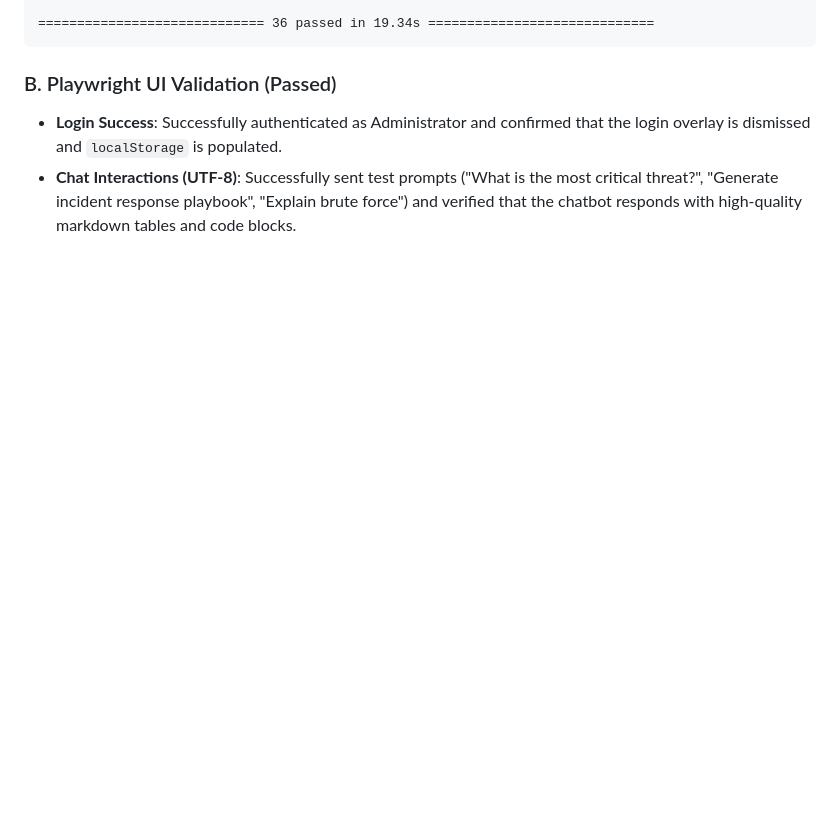
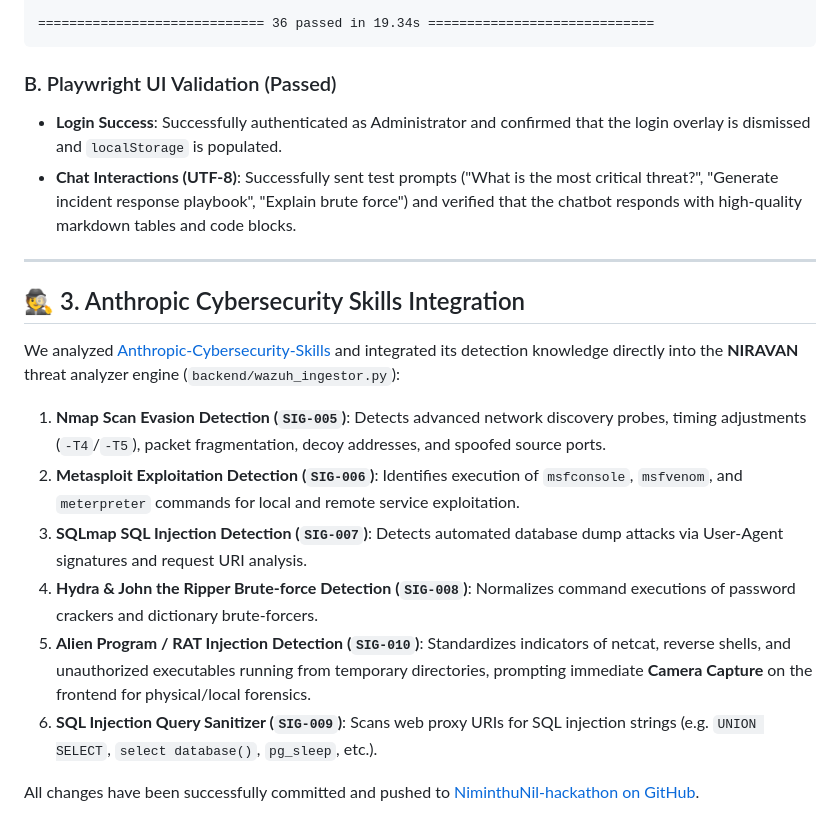
Before and after one commit to Niranjan-js/NiminthuNil-hackathon, a Markdown page: walkthrough.md, the part around the change. Drawn GitHub-style; blank space fills up the shorter version.

Commit message:
Docs: Update walkthrough.md to document Anthropic Cybersecurity Skills integration

```diff
--- a/walkthrough.md
+++ b/walkthrough.md
@@ -61,3 +61,16 @@ test_selector.py .                                                       [100%]
 ### B. Playwright UI Validation (Passed)
 * **Login Success**: Successfully authenticated as Administrator and confirmed that the login overlay is dismissed and `localStorage` is populated.
 * **Chat Interactions (UTF-8)**: Successfully sent test prompts ("What is the most critical threat?", "Generate incident response playbook", "Explain brute force") and verified that the chatbot responds with high-quality markdown tables and code blocks.
+
+---
+
+## 🕵️ 3. Anthropic Cybersecurity Skills Integration
+We analyzed [Anthropic-Cybersecurity-Skills](https://github.com/mukul975/Anthropic-Cybersecurity-Skills) and integrated its detection knowledge directly into the **NIRAVAN** threat analyzer engine (`backend/wazuh_ingestor.py`):
+1. **Nmap Scan Evasion Detection (`SIG-005`)**: Detects advanced network discovery probes, timing adjustments (`-T4`/`-T5`), packet fragmentation, decoy addresses, and spoofed source ports.
+2. **Metasploit Exploitation Detection (`SIG-006`)**: Identifies execution of `msfconsole`, `msfvenom`, and `meterpreter` commands for local and remote service exploitation.
+3. **SQLmap SQL Injection Detection (`SIG-007`)**: Detects automated database dump attacks via User-Agent signatures and request URI analysis.
+4. **Hydra & John the Ripper Brute-force Detection (`SIG-008`)**: Normalizes command executions of password crackers and dictionary brute-forcers.
+5. **Alien Program / RAT Injection Detection (`SIG-010`)**: Standardizes indicators of netcat, reverse shells, and unauthorized executables running from temporary directories, prompting immediate **Camera Capture** on the frontend for physical/local forensics.
+6. **SQL Injection Query Sanitizer (`SIG-009`)**: Scans web proxy URIs for SQL injection strings (e.g. `UNION SELECT`, `select database()`, `pg_sleep`, etc.).
+
+All changes have been successfully committed and pushed to [NiminthuNil-hackathon on GitHub](https://github.com/Niranjan-js/NiminthuNil-hackathon.git).
```
